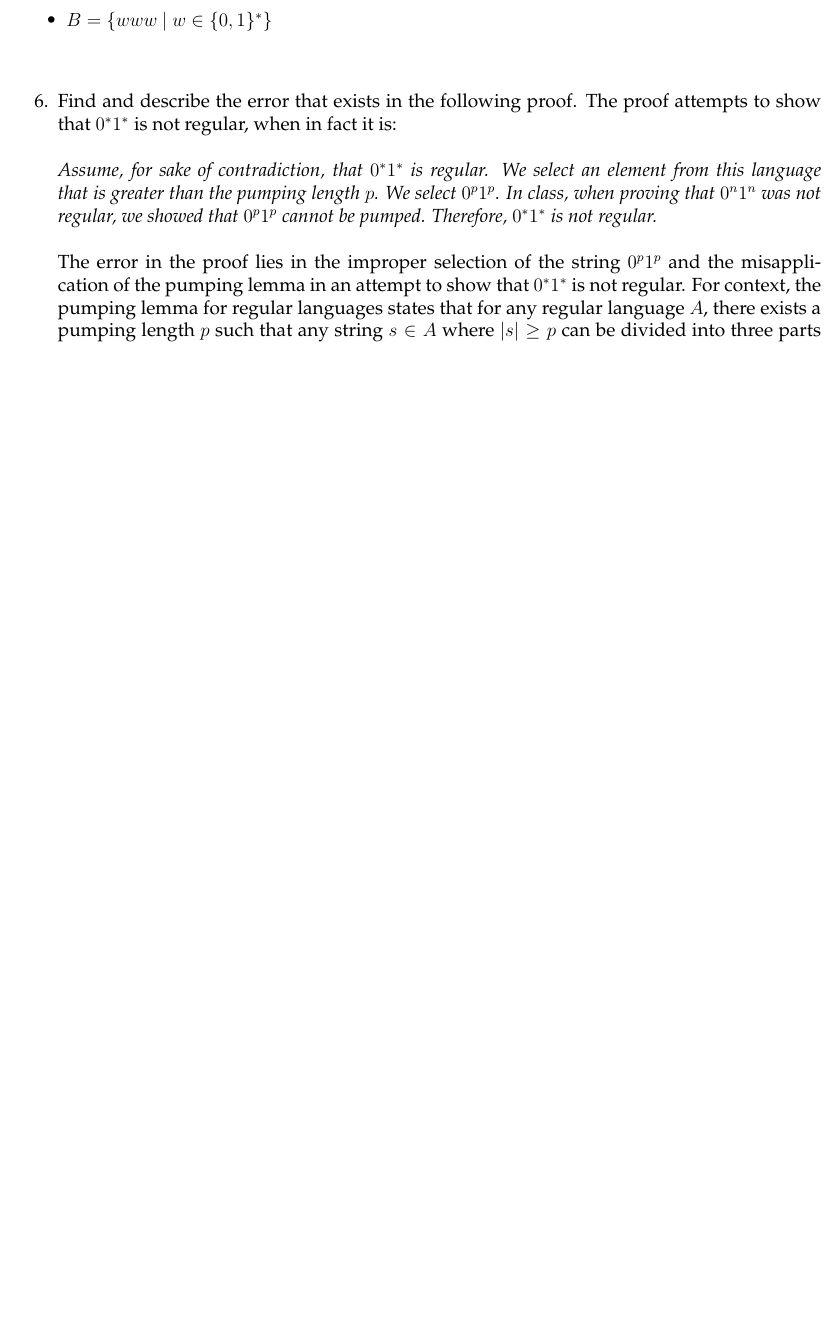
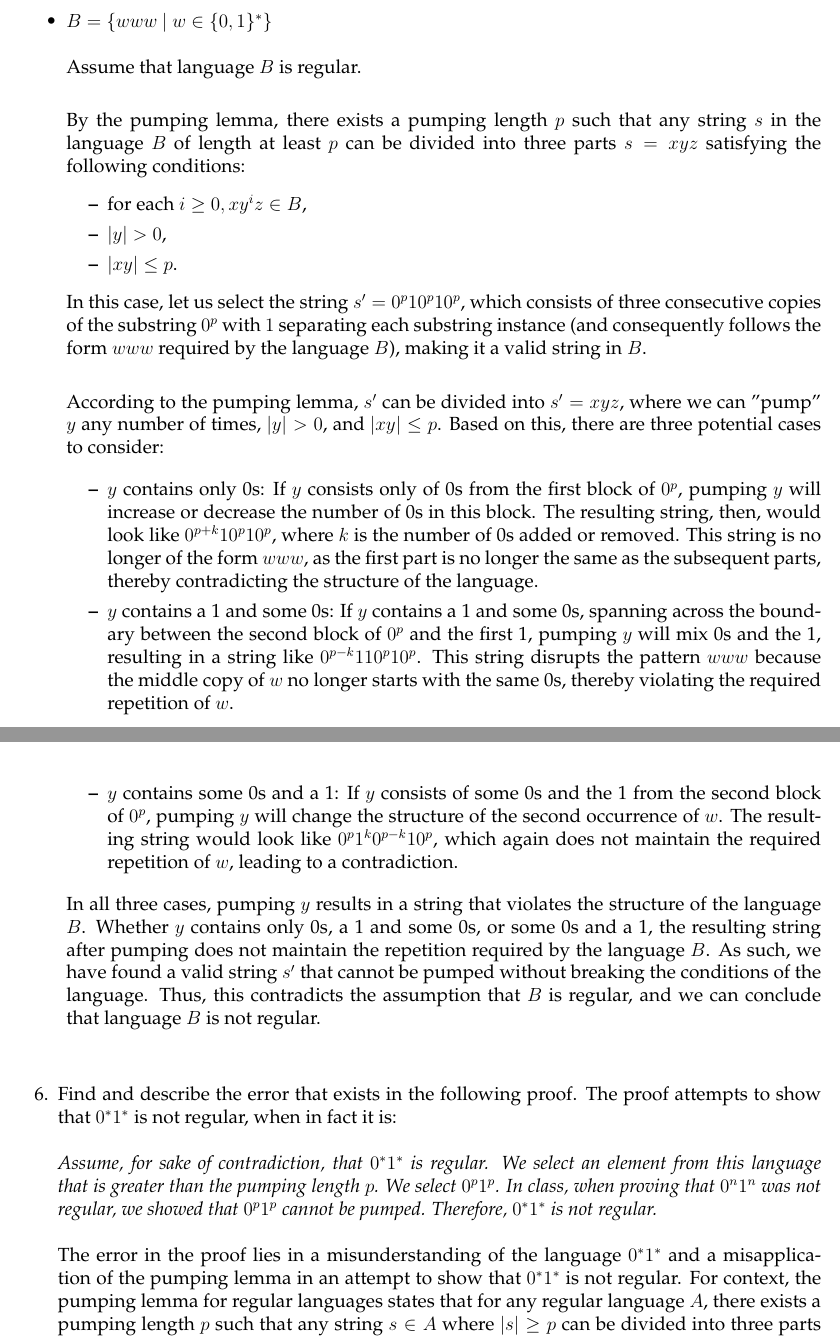
Before and after one commit to ronitreddy/CS-3120, a LaTeX document (02-Regular-Languages.tex): part of page 2 of 3 before the commit and two parts of pages 3 and 4 of 5 after it, the two joined at a grey line, cut so that both start at the same text, the shorter picture padded with empty space. Compiled offline with pdfLaTeX.

Commit message:
Completed Q5 and Q6

```diff
--- a/02-Regular-Languages.tex
+++ b/02-Regular-Languages.tex
@@ -144,5 +144,3 @@ Use the pumping lemma to show that the following languages are not regular OR ar
 }
 
 \begin{itemize}
-	\item $A= \{ 0^*0^n1^n1^* \ | \ n \geq 0\}$
-	\item $B= \{ www \ | \ w \in \{0,1\}^* \}$
@@ -149,3 +168,27 @@ Use the pumping lemma to show that the following languages are not regular OR ar
+	\item $B= \{ www \ | \ w \in \{0,1\}^* \}$\\
+\\
+Assume that language $B$ is regular.\\
+
+By the pumping lemma, there exists a pumping length $p$ such that any string $s$ in the language $B$ of length at least $p$ can be divided into three parts $s = xyz$ satisfying the following conditions:
+\begin{itemize}
+    \item for each $i \geq 0, xy^iz \in B$,
+    \item $|y| > 0$,
+    \item $|xy| \leq p$.
+\end{itemize}
+
+In this case, let us select the string $s' = 0^p10^p10^p$, which consists of three consecutive copies of the substring $0^p$ with $1$ separating each substring instance (and consequently follows the form $www$ required by the language $B$), making it a valid string in $B$.\\
+
+According to the pumping lemma, $s'$ can be divided into $s' = xyz$, where we can "pump" $y$ any number of times, $|y| > 0$, and $|xy| \leq p$. Based on this, there are three potential cases to consider:
+
+\begin{itemize}
+    \item $y$ contains only 0s: If $y$ consists only of 0s from the first block of $0^p$, pumping $y$ will increase or decrease the number of 0s in this block. The resulting string, then, would look like $0^{p+k}10^p10^p$, where $k$ is the number of 0s added or removed. This string is no longer of the form $www$, as the first part is no longer the same as the subsequent parts, thereby contradicting the structure of the language.
+
+    \item $y$ contains a 1 and some 0s: If $y$ contains a 1 and some 0s, spanning across the boundary between the second block of $0^p$ and the first 1, pumping $y$ will mix 0s and the 1, resulting in a string like $0^{p-k}110^p10^p$. This string disrupts the pattern $www$ because the middle copy of $w$ no longer starts with the same 0s, thereby violating the required repetition of $w$.
+
+    \item $y$ contains some 0s and a 1: If $y$ consists of some 0s and the 1 from the second block of $0^p$, pumping $y$ will change the structure of the second occurrence of $w$. The resulting string would look like $0^p1^k0^{p-k}10^p$, which again does not maintain the required repetition of $w$, leading to a contradiction.
+\end{itemize}
+
+In all three cases, pumping $y$ results in a string that violates the structure of the language $B$. Whether $y$ contains only 0s, a 1 and some 0s, or some 0s and a 1, the resulting string after pumping does not maintain the repetition required by the language $B$. As such, we have found a valid string $s'$ that cannot be pumped without breaking the conditions of the language. Thus, this contradicts the assumption that $B$ is regular, and we can conclude that language $B$ is not regular.
 \end{itemize}
 
 \vspace{12pt}
@@ -159,18 +202,18 @@ Assume, for sake of contradiction, that $0^*1^*$ is regular. We select an elemen
 }
 \\
 \\
-The error in the proof lies in the improper selection of the string $0^p1^p$ and the misapplication of the pumping lemma in an attempt to show that $0^*1^*$ is not regular. For context, the pumping lemma for regular languages states that for any regular language $A$, there exists a pumping length $p$ such that any string $s \in A$ where $|s| \geq p$ can be divided into three parts $s = xyz$ satisfying the following conditions:
+The error in the proof lies in a misunderstanding of the language $0^*1^*$ and a misapplication of the pumping lemma in an attempt to show that $0^*1^*$ is not regular. For context, the pumping lemma for regular languages states that for any regular language $A$, there exists a pumping length $p$ such that any string $s \in A$ where $|s| \geq p$ can be divided into three parts $s = xyz$ satisfying the following conditions:
 \begin{itemize}
     \item for each $i \geq 0, xy^iz \in A$,
     \item $|y| > 0$,
     \item $|xy| \leq p$.
 \end{itemize}
 
-In this case, the proof incorrectly references this concept to select the string $0^p1^p$ from the language $0^*1^*$ and assumes that this string cannot be pumped, following the reasoning outlined in class to prove that $0^n1^n$ is not regular. However, $0^*1^*$ is a different language with a simpler structure than $0^n1^n$, allowing any number of $0$'s followed by any number of $1$'s as opposed to requiring the number of $0$'s to exactly match the number of $1$'s; accordingly, the string $0^p1^p$ can indeed be pumped within this language.\\
+In this case, the proof incorrectly references this concept to select the string $s' = 0^p1^p$ from the language $0^*1^*$ and assumes that this string cannot be pumped, following the reasoning outlined in class to prove that $0^n1^n$ is not regular. However, $0^*1^*$ is a different language with a simpler structure than $0^n1^n$, allowing any number of $0$s followed by any number of $1$s as opposed to requiring the number of $0$s to exactly match the number of $1$s; accordingly, the string $0^p1^p$ can indeed be pumped within this language.\\
 \\
-For example, if we select $y$ to be a portion of the $0$'s (e.g., $y = 0^k$ for some $k > 0$), we can pump $y$ by repeating or omitting occurrences of $0$'s (i.e., consider strings $0^{p+k}1^p$ or $0^{p-k}1^p$), and the resulting strings will still belong to $0^*1^*$. Similarly, if $y$ consists of $1$'s, the same process applies, and all pumped versions of the string will still fit within the structure of the language. As such, pumping $y$ in any case still produces a valid string in $0^*1^*$, as it merely changes the number of $0$'s but retains the structure of some number of $0$'s followed by some number of $1$'s, which is allowed by the language.\\
+For example, if we divide $s'$ such that $s' = xyz$ and select $y$ to be a section of $s'$ containing only $0$s (e.g., $y = 0^k$ for some $k > 0$), we will always be able to pump $y$ by repeating or omitting occurrences of $0$s (i.e., consider strings $0^{p+k}1^p$ or $0^{p-k}1^p$), and the resulting strings will still belong to $0^*1^*$. Similarly, if we select $y$ to be a section of $s'$ containing only $1$s (e.g., $y = 1^k$ for some $k > 0$), we will always be able to pump $y$ by repeating or omitting occurrences of $1$s (i.e., consider strings $0^p1^{p+k}$ or $0^p1^{p-k}$); through this logic, we see that the selected string $s' = 0^p1^p$ can be pumped and will still fit within the structure of the language. Furthermore, pumping $y$ in any case still produces a valid string in $0^*1^*$, as it merely changes the number of $0$s and/or the number of $1$s while retaining the structure of some number of $0$s followed by some number of $1$s, which is allowed by the language.\\
 \\
-Conclusively, the root issue in the proof is the incorrect assumption that $0^*1^*$ behaves like $0^n1^n$, where the number of $0$'s must match the number of $1$'s. Instead, with $0^*1^*$, there is no such restriction on the relationship between the number of $0$'s and the number of $1$'s, meaning that the pumping lemma can be applied without generating strings that fall outside the language. Thus, the proof fails in its attempt to employ rationale pertaining to a non-regular language in $0^n1^n$ to show that the language $0^*1^*$ is also not regular, when, in fact, it is regular.
+Conclusively, the root issue in the proof is the incorrect assumption that the language $0^*1^*$ behaves like the language $0^n1^n$, where the number of $0$s must match the number of $1$s. Instead, with $0^*1^*$, there is no such restriction on the relationship between the number of $0$s and the number of $1$s, meaning that the pumping lemma can be applied without generating strings that fall outside the language. Thus, the proof fails in its attempt to employ similar rationale showing that the language $0^n1^n$ is not regular to show that the language $0^*1^*$ is also not regular, when, in fact, it is regular.
 }
 
 \vspace{12pt}
```
Also changed, not shown: 02-Regular-Languages.tex (21 more changed lines).
